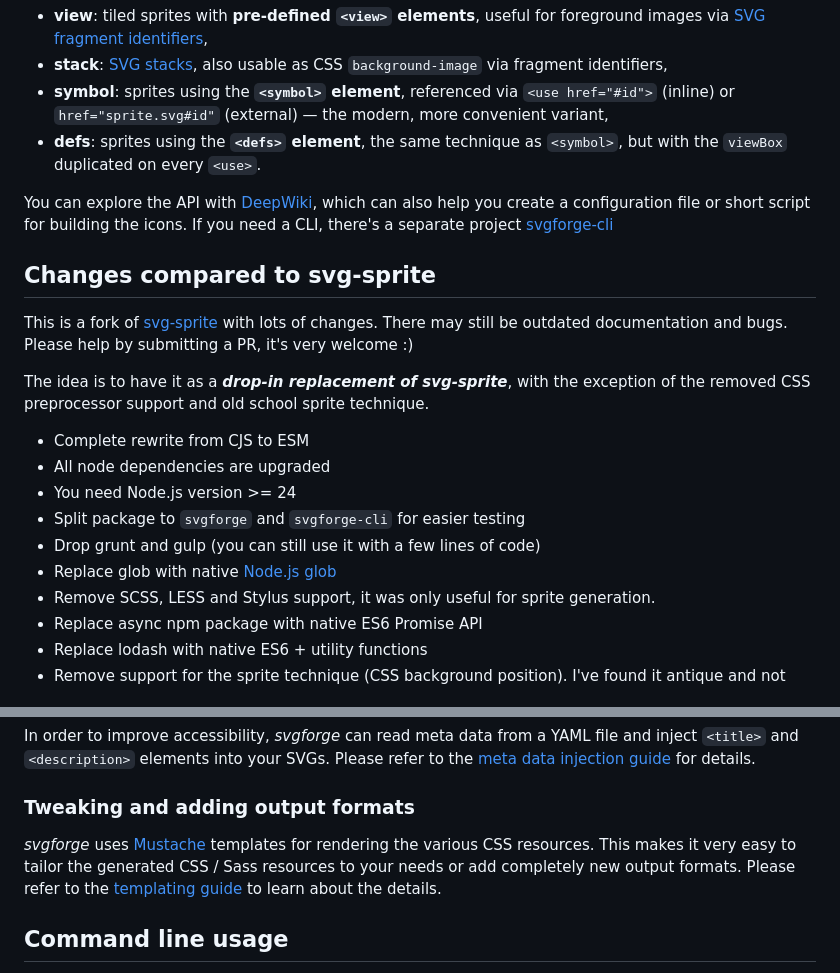
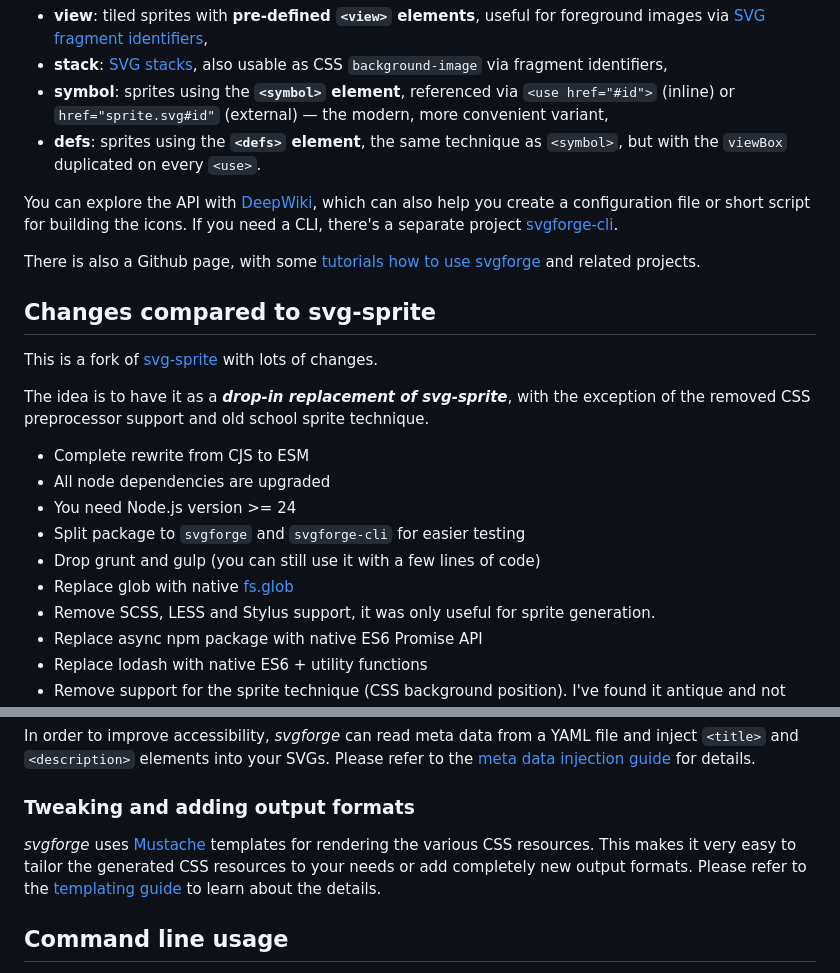
Before and after one commit to svgforge/svgforge, a Markdown page: README.md, 2 parts joined by grey strips. Drawn GitHub-style.

```diff
--- a/README.md
+++ b/README.md
@@ -9,11 +9,13 @@ svgforge is a low-level [Node.js](https://nodejs.org/) module that **takes a bun
 * **symbol**: sprites using the **`<symbol>` element**, referenced via `<use href="#id">` (inline) or `href="sprite.svg#id"` (external) — the modern, more convenient variant,
 * **defs**: sprites using the **`<defs>` element**, the same technique as `<symbol>`, but with the `viewBox` duplicated on every `<use>`.
 
-You can explore the API with [DeepWiki](https://deepwiki.com/svgforge/svgforge), which can also help you create a configuration file or short script for building the icons. If you need a CLI, there's a separate project [svgforge-cli](https://github.com/svgforge/svgforge-cli)
+You can explore the API with [DeepWiki](https://deepwiki.com/svgforge/svgforge), which can also help you create a configuration file or short script for building the icons. If you need a CLI, there's a separate project [svgforge-cli](https://github.com/svgforge/svgforge-cli).
+
+There is also a Github page, with some [tutorials how to use svgforge](https://svgforge.github.io) and related projects.
 
 ## Changes compared to svg-sprite
 
-This is a fork of [svg-sprite](https://github.com/svg-sprite/svg-sprite) with lots of changes. There may still be outdated documentation and bugs. Please help by submitting a PR, it's very welcome :)
+This is a fork of [svg-sprite](https://github.com/svg-sprite/svg-sprite) with lots of changes.
 
 The idea is to have it as a ***drop-in replacement of svg-sprite***, with the exception of the removed CSS preprocessor support and old school sprite technique.
 
@@ -22,7 +24,7 @@ The idea is to have it as a ***drop-in replacement of svg-sprite***, with the ex
 * You need Node.js version >= 24
 * Split package to `svgforge` and `svgforge-cli` for easier testing
 * Drop grunt and gulp (you can still use it with a few lines of code)
-* Replace glob with native [Node.js glob](https://nodejs.org/api/fs.html#fspromisesglobpattern-options)
+* Replace glob with native [fs.glob](https://nodejs.org/api/fs.html#fspromisesglobpattern-options)
 * Remove SCSS, LESS and Stylus support, it was only useful for sprite generation.
 * Replace async npm package with native ES6 Promise API
 * Replace lodash with native ES6 + utility functions
@@ -362,7 +364,7 @@ In order to improve accessibility, *svgforge* can read meta data from a YAML fil
 
 ### Tweaking and adding output formats
 
-*svgforge* uses [Mustache](https://mustache.github.io/) templates for rendering the various CSS resources. This makes it very easy to tailor the generated CSS / Sass resources to your needs or add completely new output formats. Please refer to the [templating guide](docs/templating.md) to learn about the details.
+*svgforge* uses [Mustache](https://mustache.github.io/) templates for rendering the various CSS resources. This makes it very easy to tailor the generated CSS resources to your needs or add completely new output formats. Please refer to the [templating guide](docs/templating.md) to learn about the details.
 
 
 ## Command line usage
```
